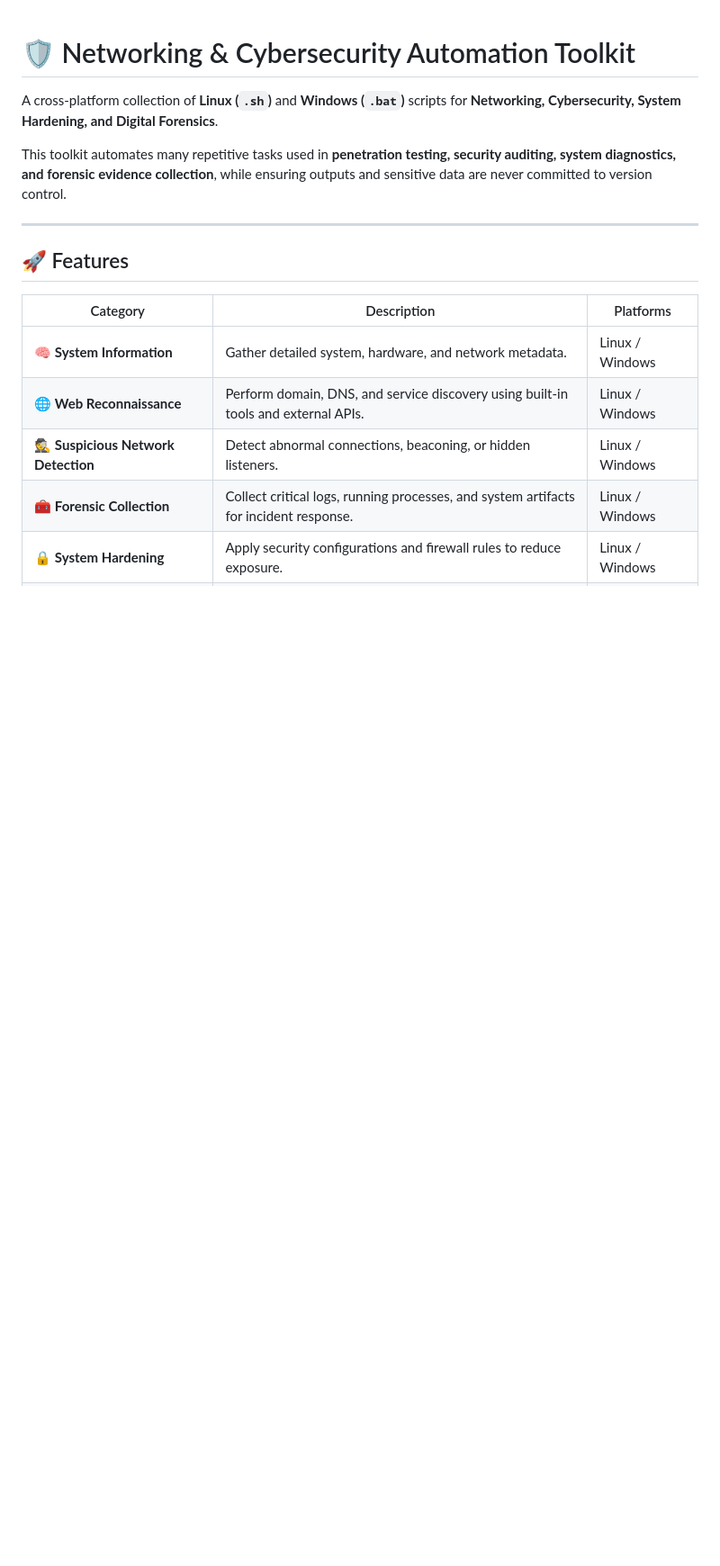
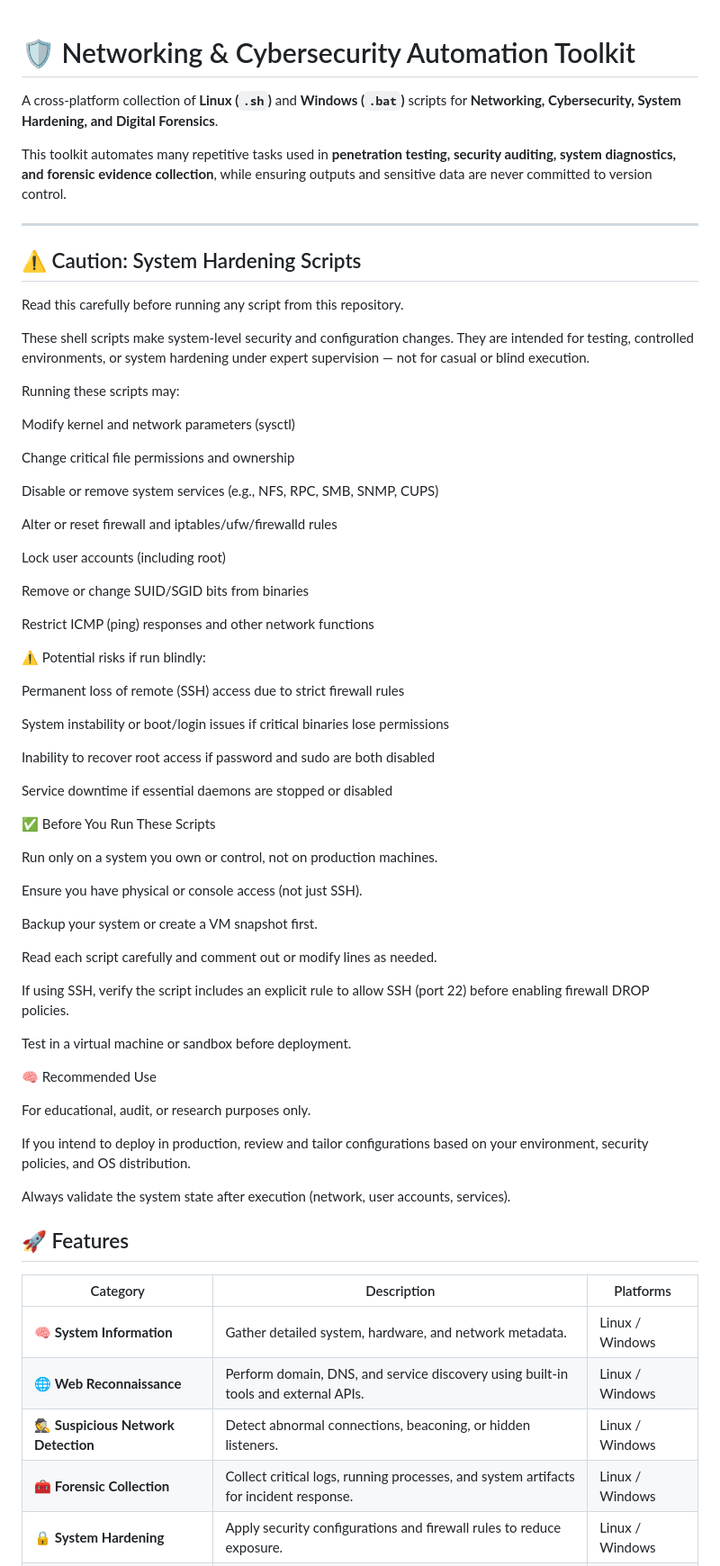
Before and after one commit to HiteshMondal/Networking, a Markdown page: README.md, the part around the change. Shown at 90% size. Drawn GitHub-style; blank space fills up the shorter version.

```diff
--- a/README.md
+++ b/README.md
@@ -5,6 +5,60 @@ A cross-platform collection of **Linux (`.sh`)** and **Windows (`.bat`)** script
 This toolkit automates many repetitive tasks used in **penetration testing, security auditing, system diagnostics, and forensic evidence collection**, while ensuring outputs and sensitive data are never committed to version control.
 
 ---
+
+## ⚠️ Caution: System Hardening Scripts
+
+Read this carefully before running any script from this repository.
+
+These shell scripts make system-level security and configuration changes. They are intended for testing, controlled environments, or system hardening under expert supervision — not for casual or blind execution.
+
+Running these scripts may:
+
+Modify kernel and network parameters (sysctl)
+
+Change critical file permissions and ownership
+
+Disable or remove system services (e.g., NFS, RPC, SMB, SNMP, CUPS)
+
+Alter or reset firewall and iptables/ufw/firewalld rules
+
+Lock user accounts (including root)
+
+Remove or change SUID/SGID bits from binaries
+
+Restrict ICMP (ping) responses and other network functions
+
+⚠️ Potential risks if run blindly:
+
+Permanent loss of remote (SSH) access due to strict firewall rules
+
+System instability or boot/login issues if critical binaries lose permissions
+
+Inability to recover root access if password and sudo are both disabled
+
+Service downtime if essential daemons are stopped or disabled
+
+✅ Before You Run These Scripts
+
+Run only on a system you own or control, not on production machines.
+
+Ensure you have physical or console access (not just SSH).
+
+Backup your system or create a VM snapshot first.
+
+Read each script carefully and comment out or modify lines as needed.
+
+If using SSH, verify the script includes an explicit rule to allow SSH (port 22) before enabling firewall DROP policies.
+
+Test in a virtual machine or sandbox before deployment.
+
+🧠 Recommended Use
+
+For educational, audit, or research purposes only.
+
+If you intend to deploy in production, review and tailor configurations based on your environment, security policies, and OS distribution.
+
+Always validate the system state after execution (network, user accounts, services).
 
 ## 🚀 Features
 
```
